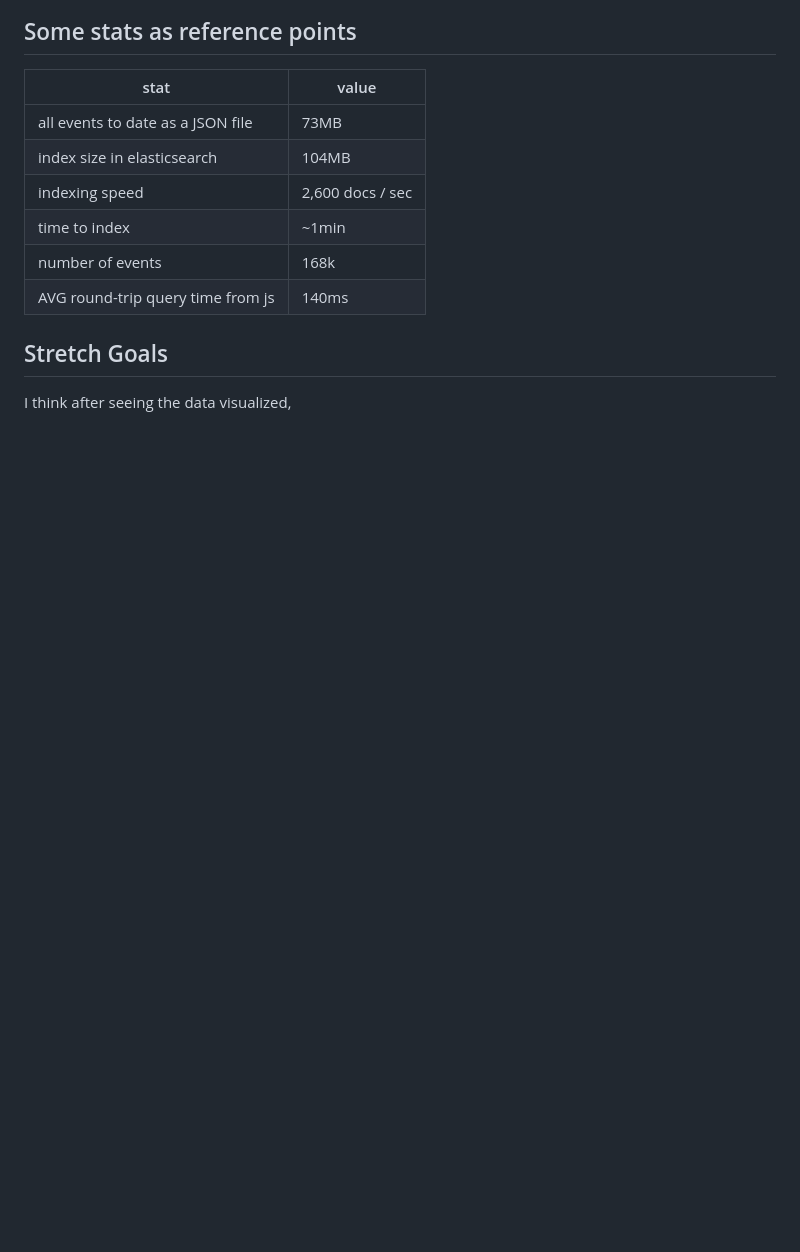
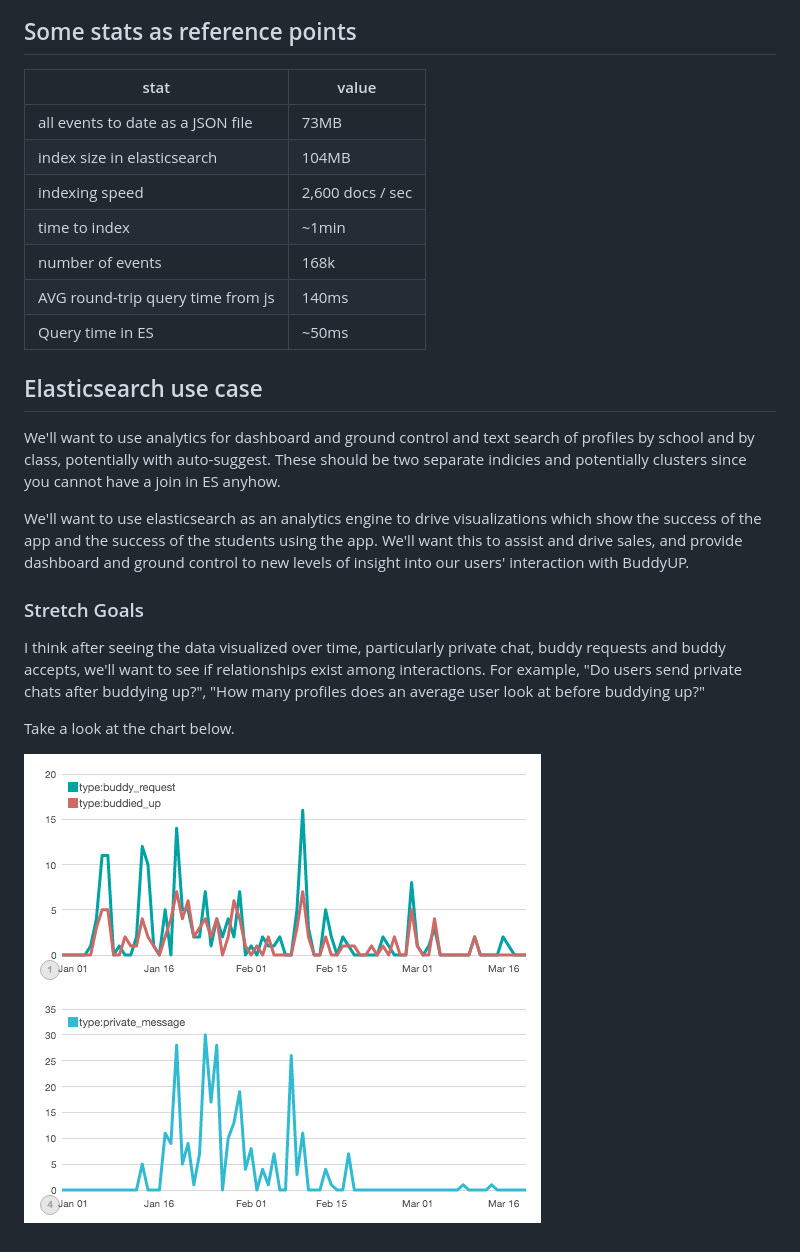
Before and after one commit to buddyup/elasticsearch-explore, a Markdown page: README.md, the part around the change. Rendered like a GitHub page; pictures changed too: buddies.png (added); blank space fills up the shorter version.

Commit message:
thoughts

```diff
--- a/README.md
+++ b/README.md
@@ -102,8 +102,19 @@ Getting signups
 | time to index | ~1min
 | number of events | 168k
 | AVG round-trip query time from js | 140ms |
+| Query time in ES | ~50ms |
 
 
-## Stretch Goals
+## Elasticsearch use case
 
-I think after seeing the data visualized,
+We'll want to use analytics for dashboard and ground control and text search of profiles by school and by class, potentially with auto-suggest.  These should be two separate indicies and potentially clusters since you cannot have a join in ES anyhow.
+
+We'll want to use elasticsearch as an analytics engine to drive visualizations which show the success of the app and the success of the students using the app. We'll want this to assist and drive sales, and provide dashboard and ground control to new levels of insight into our users' interaction with BuddyUP.
+
+### Stretch Goals
+
+I think after seeing the data visualized over time, particularly private chat, buddy requests and buddy accepts, we'll want to see if relationships exist among interactions. For example, "Do users send private chats after buddying up?", "How many profiles does an average user look at before buddying up?"
+
+Take a look at the chart below.
+
+![buddies.png](buddies.png)
```
